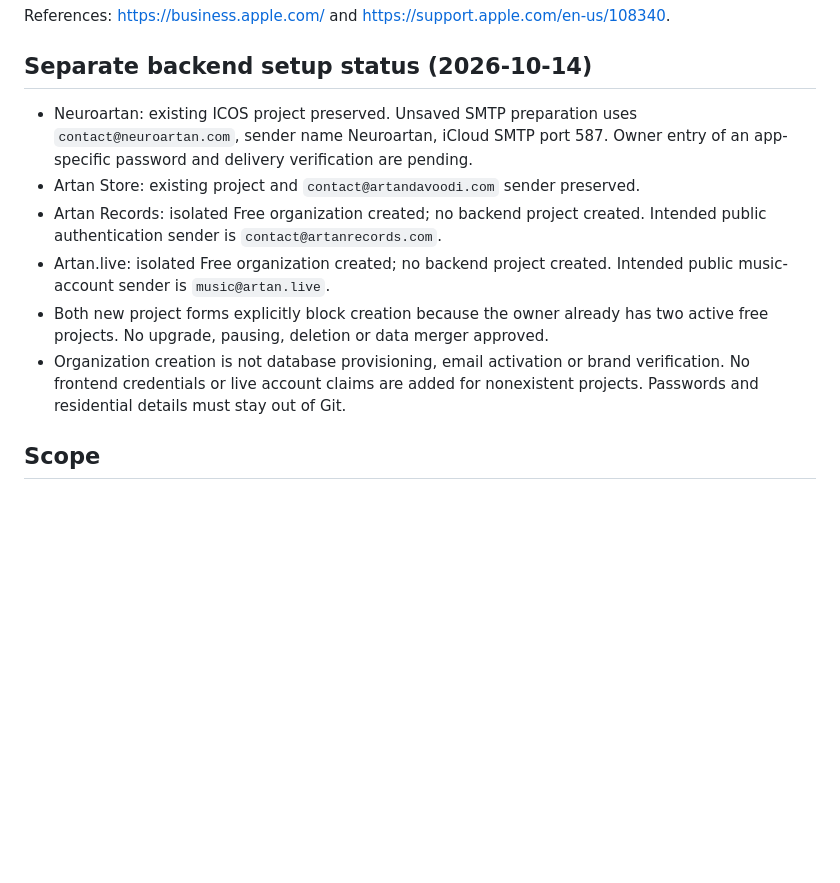
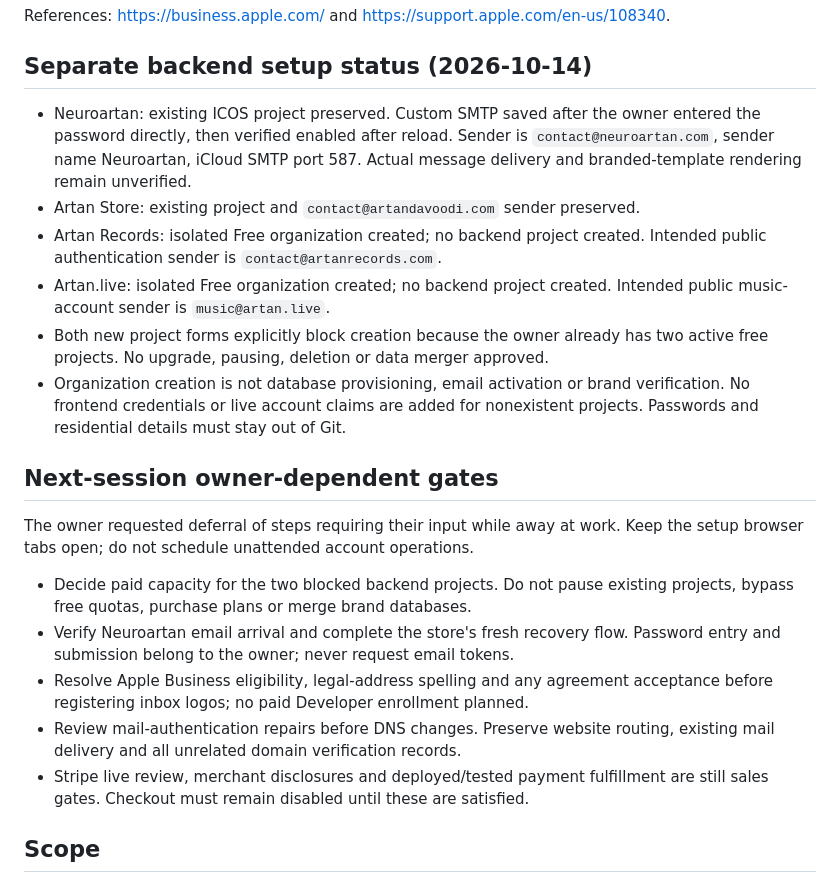
Before and after one commit to artandavoodi/artandavoodi, a Markdown page: planning/TODO.md, the part around the change. Rendered like a GitHub page; blank space fills up the shorter version.

Commit message:
[website/planning] record saved SMTP and next-session owner gates

```diff
--- a/planning/TODO.md
+++ b/planning/TODO.md
@@ -34,9 +34,10 @@ https://support.apple.com/en-us/108340.
 
 ## Separate backend setup status (2026-10-14)
 
-- Neuroartan: existing ICOS project preserved. Unsaved SMTP preparation uses
+- Neuroartan: existing ICOS project preserved. Custom SMTP saved after the owner
+  entered the password directly, then verified enabled after reload. Sender is
   `contact@neuroartan.com`, sender name Neuroartan, iCloud SMTP port 587.
-  Owner entry of an app-specific password and delivery verification are pending.
+  Actual message delivery and branded-template rendering remain unverified.
 - Artan Store: existing project and `contact@artandavoodi.com` sender preserved.
 - Artan Records: isolated Free organization created; no backend project created.
   Intended public authentication sender is `contact@artanrecords.com`.
@@ -47,6 +48,22 @@ https://support.apple.com/en-us/108340.
 - Organization creation is not database provisioning, email activation or brand
   verification. No frontend credentials or live account claims are added for
   nonexistent projects. Passwords and residential details must stay out of Git.
+
+## Next-session owner-dependent gates
+
+The owner requested deferral of steps requiring their input while away at work.
+Keep the setup browser tabs open; do not schedule unattended account operations.
+
+- Decide paid capacity for the two blocked backend projects. Do not pause existing
+  projects, bypass free quotas, purchase plans or merge brand databases.
+- Verify Neuroartan email arrival and complete the store's fresh recovery flow.
+  Password entry and submission belong to the owner; never request email tokens.
+- Resolve Apple Business eligibility, legal-address spelling and any agreement
+  acceptance before registering inbox logos; no paid Developer enrollment planned.
+- Review mail-authentication repairs before DNS changes. Preserve website routing,
+  existing mail delivery and all unrelated domain verification records.
+- Stripe live review, merchant disclosures and deployed/tested payment fulfillment
+  are still sales gates. Checkout must remain disabled until these are satisfied.
 
 ## Scope
 
```
